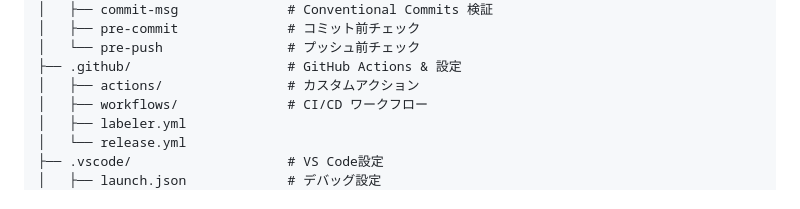
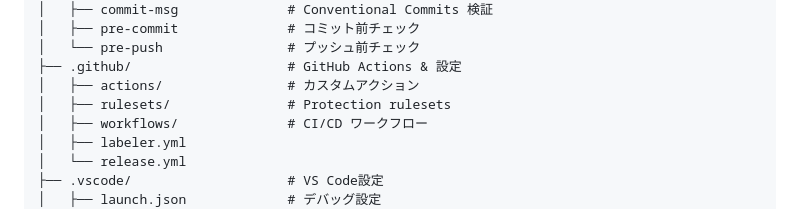
Before and after one commit to naa0yama/boilerplate-rust, a Markdown page: README.md, the part around the change. Drawn GitHub-style.

Commit message:
chore: Update README.md (#122)
Signed-off-by: naa0yama <9667078+naa0yama@users.noreply.github.com>

```diff
--- a/README.md
+++ b/README.md
@@ -78,6 +78,7 @@ mise run pre-commit       # fmt:check + clippy:strict + ast-grep
 │   └── pre-push                # プッシュ前チェック
 ├── .github/                    # GitHub Actions & 設定
 │   ├── actions/                # カスタムアクション
+│   ├── rulesets/               # Protection rulesets
 │   ├── workflows/              # CI/CD ワークフロー
 │   ├── labeler.yml
 │   └── release.yml
```
